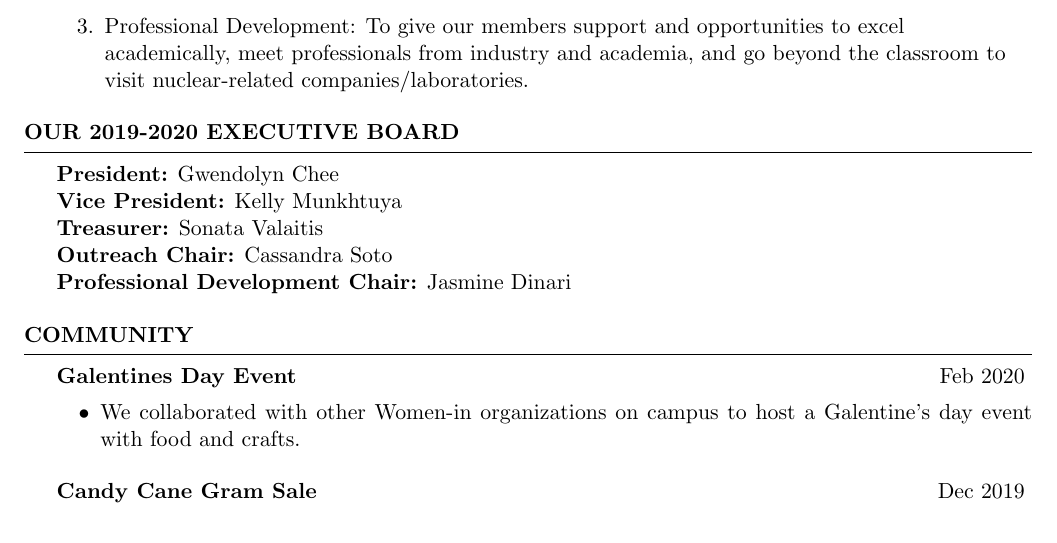
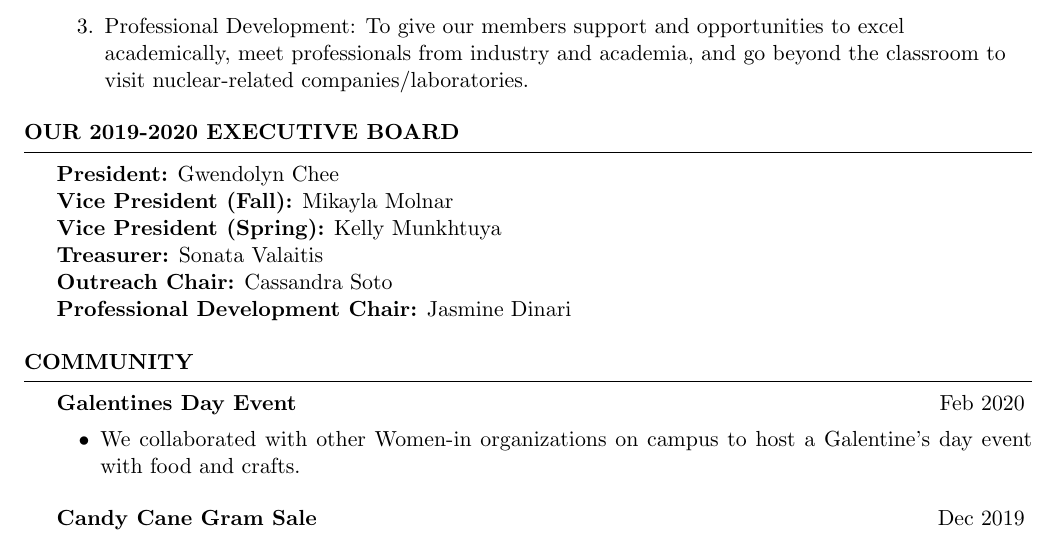
Before and after one commit to gwenchee/wincv, a LaTeX CV (docs/win_cv.tex): part of page 1 of 3, cut so that both start at the same text. Compiled offline with pdfLaTeX.

Commit message:
fall spring VPs

```diff
--- a/docs/win_cv.tex
+++ b/docs/win_cv.tex
@@ -62,7 +62,8 @@ pillars:
 
 \begin{rSection}{Our 2019-2020 Executive Board}
 	\textbf{President:} Gwendolyn Chee  \\
-	\textbf{Vice President:} Kelly Munkhtuya \\
+	\textbf{Vice President (Fall):} Mikayla Molnar \\
+	\textbf{Vice President (Spring):} Kelly Munkhtuya \\
 	\textbf{Treasurer:} Sonata Valaitis \\
 	\textbf{Outreach Chair:} Cassandra Soto \\
 	\textbf{Professional Development Chair:} Jasmine Dinari
```
Also changed, not shown: docs/win_cv.pdf.
